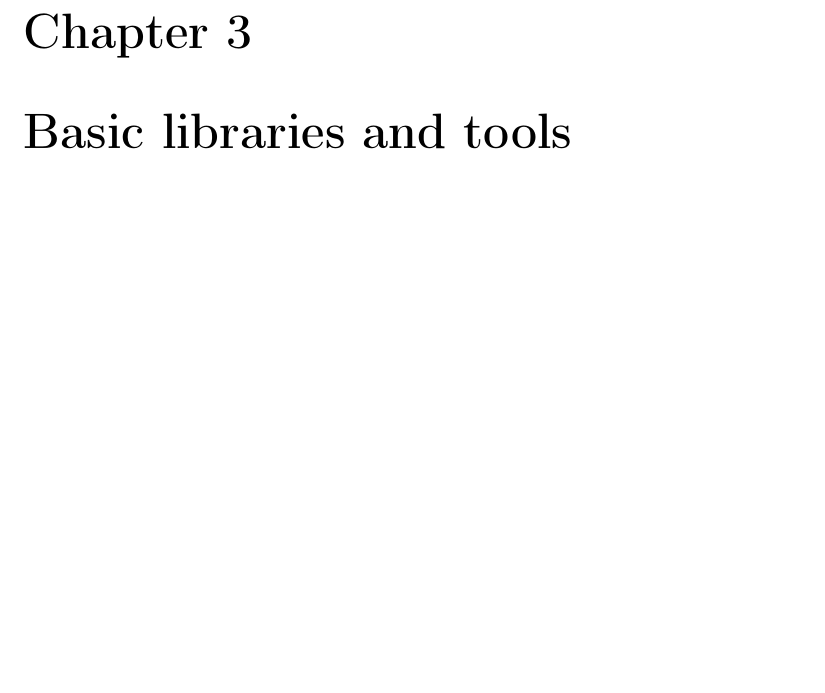
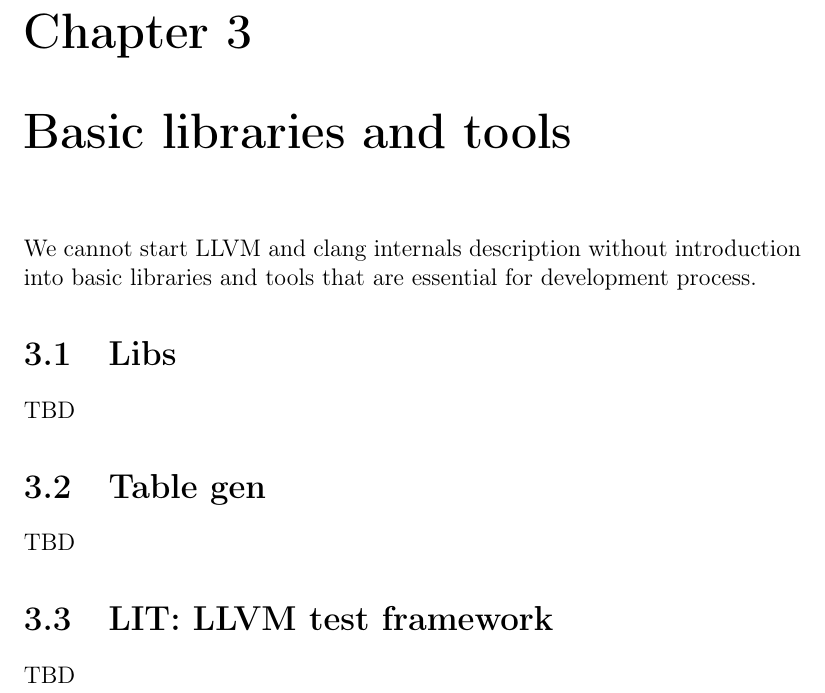
Before and after one commit to ivanmurashko/articles, a LaTeX book (clangbook/clangbook.tex, which reads clangbook/baselibs.tex): part of page 9 of 23, cut so that both start at the same text, the shorter picture padded with empty space. Compiled offline with pdfLaTeX.

Commit message:
base libs chapter added

```diff
--- a/clangbook/baselibs.tex
+++ b/clangbook/baselibs.tex
@@ -1,2 +1,13 @@
 %% -*- coding:utf-8 -*-
 \chapter{Basic libraries and tools}
+We cannot start LLVM and clang internals description without introduction into
+basic libraries and tools that are essential for development process.
+
+\section{Libs}
+TBD
+
+\section{Table gen}
+TBD
+
+\section{LIT: LLVM test framework}
+TBD
```
Also changed, not shown: clangbook/clangbook.pdf.
